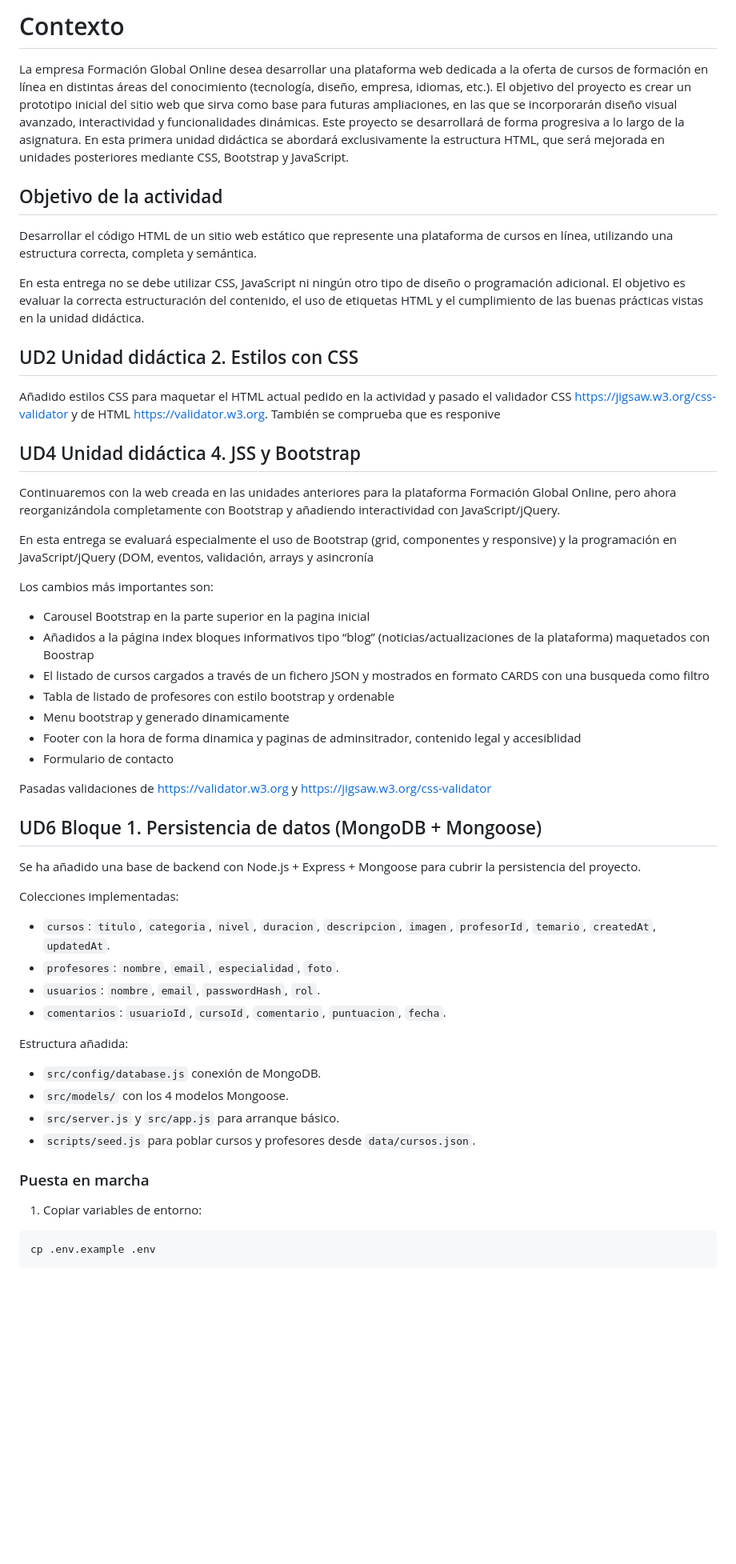
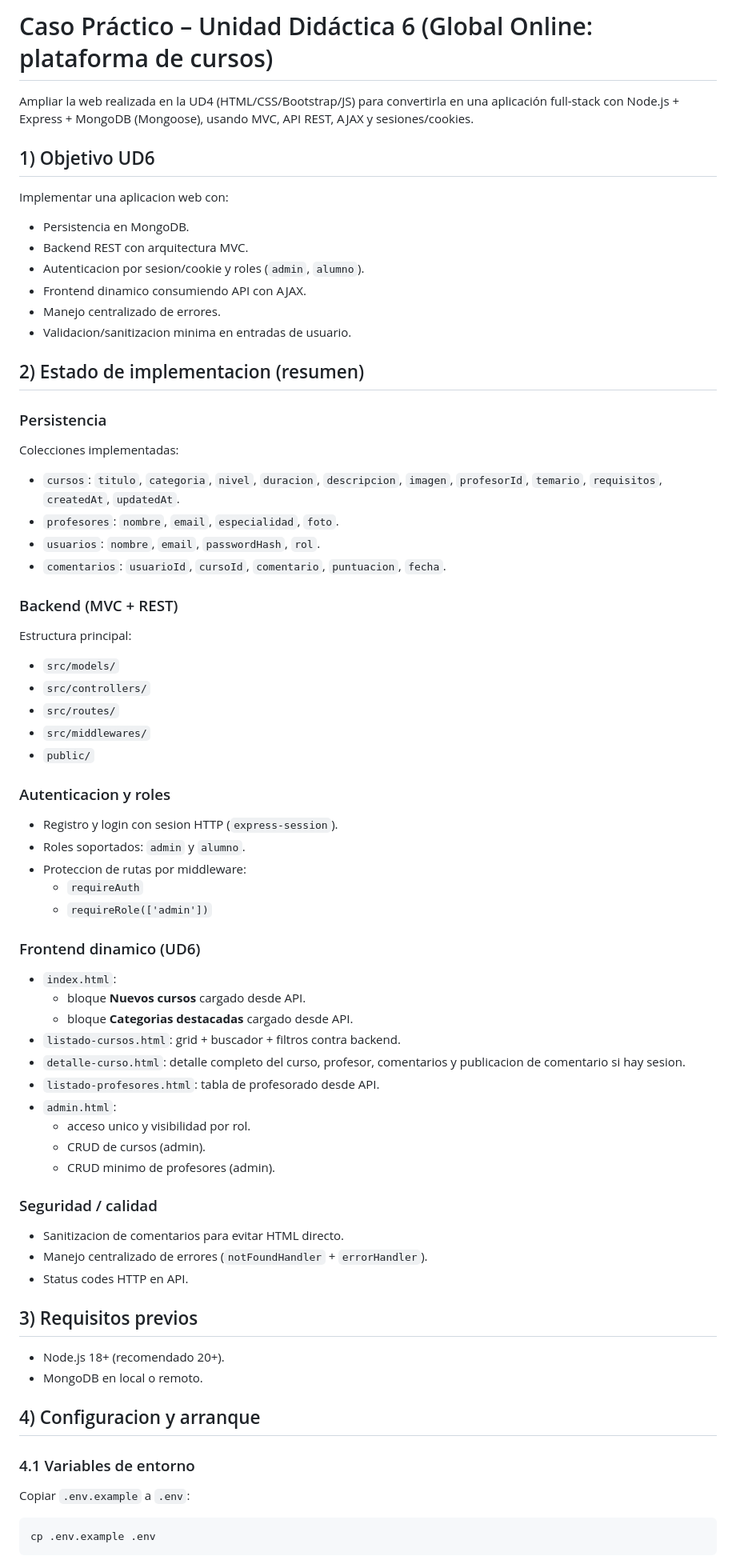
Before and after one commit to javierraneros-cell/ui1_app_srvweb, a Markdown page: README.md, the part around one of its changes. Shown at 80% size. GitHub-like rendering; blank space fills up the shorter version.

````diff
--- a/README.md
+++ b/README.md
@@ -1,51 +1,77 @@
-# Contexto
-La empresa Formación Global Online desea desarrollar una plataforma web dedicada a la oferta de cursos de formación en línea en distintas áreas del conocimiento (tecnología, diseño, empresa, idiomas, etc.). El objetivo del proyecto es crear un prototipo inicial del sitio web que sirva como base para futuras ampliaciones, en las que se incorporarán diseño visual avanzado, interactividad y funcionalidades dinámicas.
-Este proyecto se desarrollará de forma progresiva a lo largo de la asignatura. En esta primera unidad didáctica se abordará exclusivamente la estructura HTML, que será mejorada en unidades posteriores mediante CSS, Bootstrap y JavaScript.
+# Caso Práctico – Unidad Didáctica 6 (Global Online: plataforma de cursos)
 
-## Objetivo de la actividad
-Desarrollar el código HTML de un sitio web estático que represente una plataforma de cursos en línea, utilizando una estructura correcta, completa y semántica.
+Ampliar la web realizada en la UD4 (HTML/CSS/Bootstrap/JS) para convertirla en una aplicación full-stack con Node.js + Express + MongoDB (Mongoose), usando MVC, API REST, AJAX y sesiones/cookies.
 
-En esta entrega no se debe utilizar CSS, JavaScript ni ningún otro tipo de diseño o programación adicional. El objetivo es evaluar la correcta estructuración del contenido, el uso de etiquetas HTML y el cumplimiento de las buenas prácticas vistas en la unidad didáctica.
+## 1) Objetivo UD6
 
-## UD2 Unidad didáctica 2. Estilos con CSS
-Añadido estilos CSS para maquetar el HTML actual pedido en la actividad y pasado el validador CSS https://jigsaw.w3.org/css-validator y de HTML https://validator.w3.org. También se comprueba que es responive
+Implementar una aplicacion web con:
 
-## UD4 Unidad didáctica 4. JSS y Bootstrap
+- Persistencia en MongoDB.
+- Backend REST con arquitectura MVC.
+- Autenticacion por sesion/cookie y roles (`admin`, `alumno`).
+- Frontend dinamico consumiendo API con AJAX.
+- Manejo centralizado de errores.
+- Validacion/sanitizacion minima en entradas de usuario.
 
-Continuaremos con la web creada en las unidades anteriores para la plataforma Formación Global Online, pero ahora reorganizándola completamente con Bootstrap y añadiendo interactividad con JavaScript/jQuery.
+## 2) Estado de implementacion (resumen)
 
-En esta entrega se evaluará especialmente el uso de Bootstrap (grid, componentes y responsive) y la programación en JavaScript/jQuery (DOM, eventos, validación, arrays y asincronía
-
-Los cambios más importantes son:
-- Carousel Bootstrap en la parte superior en la pagina inicial
-- Añadidos a la página index bloques informativos tipo “blog” (noticias/actualizaciones de la plataforma) maquetados con Boostrap
-- El listado de cursos cargados a través de un fichero JSON y mostrados en formato CARDS con una busqueda como filtro
-- Tabla de listado de profesores con estilo bootstrap y ordenable
-- Menu bootstrap y generado dinamicamente
-- Footer con la hora de forma dinamica y paginas de adminsitrador, contenido legal y accesiblidad
-- Formulario de contacto
-
-Pasadas validaciones de https://validator.w3.org y https://jigsaw.w3.org/css-validator
-
-## UD6 Bloque 1. Persistencia de datos (MongoDB + Mongoose)
-
-Se ha añadido una base de backend con Node.js + Express + Mongoose para cubrir la persistencia del proyecto.
+### Persistencia
 
 Colecciones implementadas:
-- `cursos`: `titulo`, `categoria`, `nivel`, `duracion`, `descripcion`, `imagen`, `profesorId`, `temario`, `createdAt`, `updatedAt`.
+
+- `cursos`: `titulo`, `categoria`, `nivel`, `duracion`, `descripcion`, `imagen`, `profesorId`, `temario`, `requisitos`, `createdAt`, `updatedAt`.
 - `profesores`: `nombre`, `email`, `especialidad`, `foto`.
 - `usuarios`: `nombre`, `email`, `passwordHash`, `rol`.
 - `comentarios`: `usuarioId`, `cursoId`, `comentario`, `puntuacion`, `fecha`.
 
-Estructura añadida:
-- `src/config/database.js` conexión de MongoDB.
-- `src/models/` con los 4 modelos Mongoose.
-- `src/server.js` y `src/app.js` para arranque básico.
-- `scripts/seed.js` para poblar cursos y profesores desde `data/cursos.json`.
+### Backend (MVC + REST)
 
-### Puesta en marcha
+Estructura principal:
 
-1. Copiar variables de entorno:
+- `src/models/`
+- `src/controllers/`
+- `src/routes/`
+- `src/middlewares/`
+- `public/`
+
+### Autenticacion y roles
+
+- Registro y login con sesion HTTP (`express-session`).
+- Roles soportados: `admin` y `alumno`.
+- Proteccion de rutas por middleware:
+  - `requireAuth`
+  - `requireRole(['admin'])`
+
+### Frontend dinamico (UD6)
+
+- `index.html`:
+  - bloque **Nuevos cursos** cargado desde API.
+  - bloque **Categorias destacadas** cargado desde API.
+- `listado-cursos.html`: grid + buscador + filtros contra backend.
+- `detalle-curso.html`: detalle completo del curso, profesor, comentarios y publicacion de comentario si hay sesion.
+- `listado-profesores.html`: tabla de profesorado desde API.
+- `admin.html`:
+  - acceso unico y visibilidad por rol.
+  - CRUD de cursos (admin).
+  - CRUD minimo de profesores (admin).
+
+### Seguridad / calidad
+
+- Sanitizacion de comentarios para evitar HTML directo.
+- Manejo centralizado de errores (`notFoundHandler` + `errorHandler`).
+- Status codes HTTP en API.
+
+## 3) Requisitos previos
+
+- Node.js 18+ (recomendado 20+).
+- MongoDB en local o remoto.
+
+## 4) Configuracion y arranque
+
+### 4.1 Variables de entorno
+
+Copiar `.env.example` a `.env`:
+
 ```bash
 cp .env.example .env
 ```
````
Also changed, not shown: other parts of README.md (+84 -57 lines).
